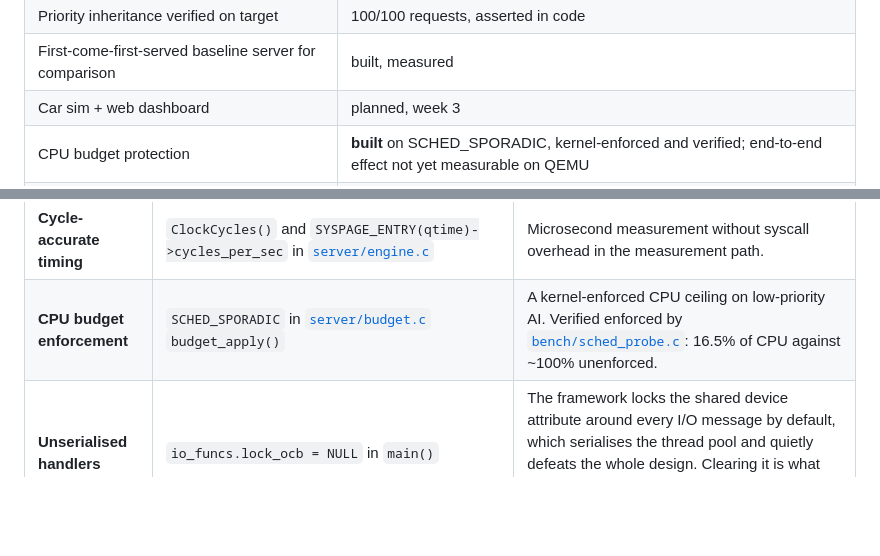
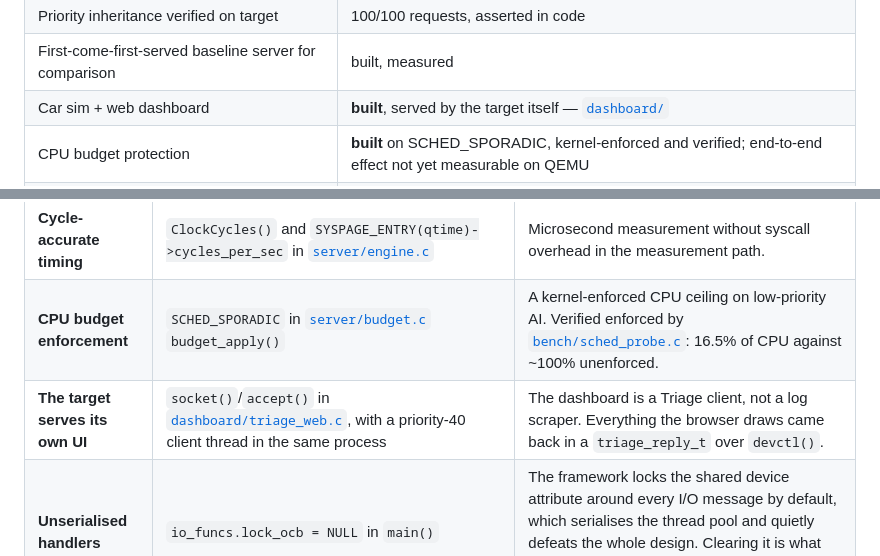
Before and after one commit to JoshuaF-ML/triage-qnx, a Markdown page: README.md, 2 parts joined by grey strips. GitHub-like rendering; blank space fills up the shorter version.

```diff
--- a/README.md
+++ b/README.md
@@ -63,7 +63,7 @@ Hackathon, submission 14 Dec 2026).
 | Boots on QNX 8.0 under QEMU, smoke test green | verified 14 Nov |
 | Priority inheritance verified on target | 100/100 requests, asserted in code |
 | First-come-first-served baseline server for comparison | built, measured |
-| Car sim + web dashboard | planned, week 3 |
+| Car sim + web dashboard | **built**, served by the target itself — [`dashboard/`](dashboard/) |
 | CPU budget protection | **built** on SCHED_SPORADIC, kernel-enforced and verified; end-to-end effect not yet measurable on QEMU |
 | Codelab: build it yourself, with programs that run | **built**, 6/6 checks green on target — [`codelab/`](codelab/) |
 | Benchmark numbers on hardware | QEMU done — see [benchmark.md](docs/benchmark.md); bare metal still owed |
@@ -290,6 +290,7 @@ written on Linux — the mechanism it is built on does not exist there.
 | **Real NN inference, chunked** | `nn_scan_step()` in [`server/nn.c`](server/nn.c), driven by `engine_run_chunk()` | A chunk is a batch of sliding windows sized to ~2 ms, so inference can stop between any two windows and still answer with the best detection so far. This is what makes a deadline able to *degrade* the model rather than just preempt it. |
 | **Cycle-accurate timing** | `ClockCycles()` and `SYSPAGE_ENTRY(qtime)->cycles_per_sec` in [`server/engine.c`](server/engine.c) | Microsecond measurement without syscall overhead in the measurement path. |
 | **CPU budget enforcement** | `SCHED_SPORADIC` in [`server/budget.c`](server/budget.c) `budget_apply()` | A kernel-enforced CPU ceiling on low-priority AI. Verified enforced by [`bench/sched_probe.c`](bench/sched_probe.c): 16.5% of CPU against ~100% unenforced. |
+| **The target serves its own UI** | `socket()`/`accept()` in [`dashboard/triage_web.c`](dashboard/triage_web.c), with a priority-40 client thread in the same process | The dashboard is a Triage client, not a log scraper. Everything the browser draws came back in a `triage_reply_t` over `devctl()`. |
 | **Unserialised handlers** | `io_funcs.lock_ocb = NULL` in `main()` | The framework locks the shared device attribute around every I/O message by default, which serialises the thread pool and quietly defeats the whole design. Clearing it is what makes concurrency real; see [`docs/architecture.md`](docs/architecture.md). |
 | **Client unblock handling** | `io_unblock()` in [`server/main.c`](server/main.c) with [`server/cancel.c`](server/cancel.c) | A killed client's request stops at the next chunk instead of burning a whole tier of CPU at the dead client's inherited priority. |
 | **Fixed-priority channel** | `ChannelCreate(_NTO_CHF_FIXED_PRIORITY ...)` in [`bench/fcfs.c`](bench/fcfs.c) `main()` | The baseline, built by setting the one flag Triage omits. It is how the benchmark isolates inheritance as a single variable. |
```
Also changed, not shown: other parts of README.md (+37 -1 lines), docs/dashboard.jpg (added), 4 other files.
